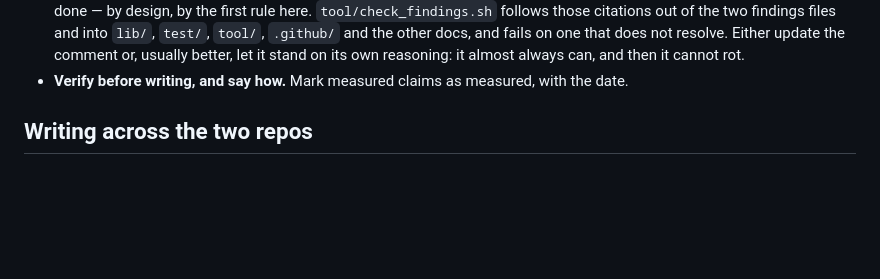
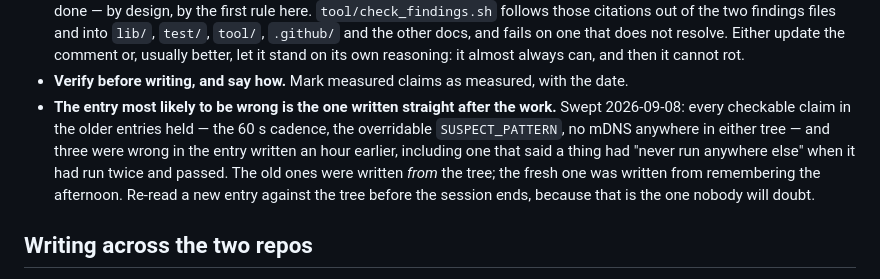
Before and after one commit to emrecdr/nestwatch-mobile, a Markdown page: docs/OPEN-FINDINGS.md, the part around the change. GitHub-like rendering; blank space fills up the shorter version.

Commit message:
Write down which entries in this file are the ones to distrust
Swept every checkable claim in the register today. The old entries all held: the 60 s
`dataCadence`, the overridable `SUSPECT_PATTERN` and its `DETECTOR FAILED` branch, the
`FLAG_SECURE` assertions, no mDNS or NSD anywhere in either tree.

Three were wrong in the entry written an hour earlier, and one of them said the iOS test had
"never run anywhere else" when it had run on a hosted runner twice and passed — the opposite
of a fact the entry existed to record.

The difference is not age or care. The old entries were written *from* the tree, because
their claims had to be measured to be made at all. The fresh one was written from
remembering an afternoon I had just spent, which felt like knowing and is not the same
thing. "Verify before writing" was followed everywhere the writing needed a measurement, and
skipped exactly where it felt redundant.

So the rule gets its corollary: re-read a new entry against the tree before the session ends.
It is the one nobody will doubt, being the freshest, and it is the one most likely to be
wrong.

```diff
--- a/docs/OPEN-FINDINGS.md
+++ b/docs/OPEN-FINDINGS.md
@@ -43,6 +43,13 @@ Same rules as the sibling repo's, for the same reasons:
   on one that does not resolve. Either update the comment or, usually better, let it stand on
   its own reasoning: it almost always can, and then it cannot rot.
 - **Verify before writing, and say how.** Mark measured claims as measured, with the date.
+- **The entry most likely to be wrong is the one written straight after the work.** Swept
+  2026-09-08: every checkable claim in the older entries held — the 60 s cadence, the
+  overridable `SUSPECT_PATTERN`, no mDNS anywhere in either tree — and three were wrong in
+  the entry written an hour earlier, including one that said a thing had "never run
+  anywhere else" when it had run twice and passed. The old ones were written *from* the
+  tree; the fresh one was written from remembering the afternoon. Re-read a new entry
+  against the tree before the session ends, because that is the one nobody will doubt.
 
 ## Writing across the two repos
 
```
